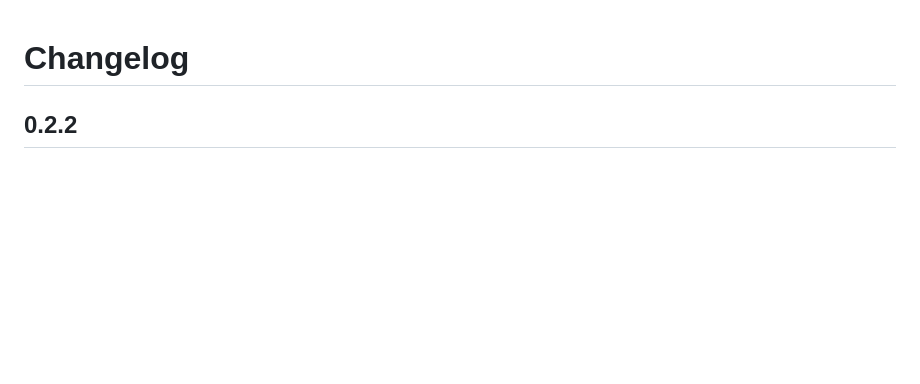
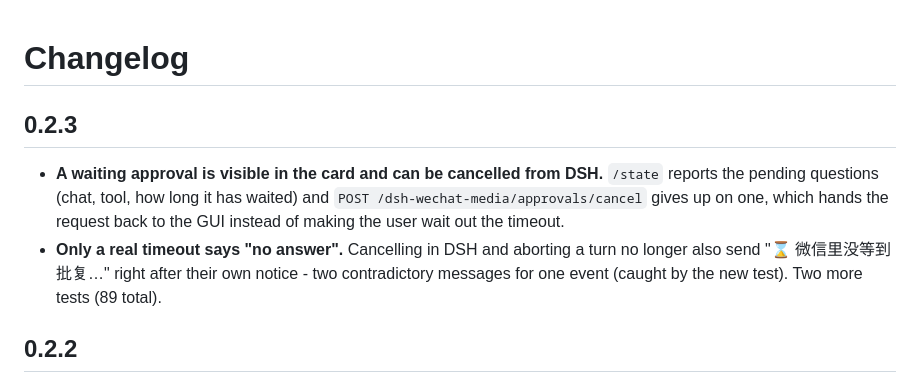
Before and after one commit to wjh-ux/dsh-wechat-media, a Markdown page: CHANGELOG.md, the part around the change. Drawn GitHub-style; blank space fills up the shorter version.

Commit message:
v0.2.3: CHANGELOG.md (visible + cancellable approvals)

```diff
--- a/CHANGELOG.md
+++ b/CHANGELOG.md
@@ -1,4 +1,13 @@
 # Changelog
+
+## 0.2.3
+
+- **A waiting approval is visible in the card and can be cancelled from DSH.** `/state` reports the pending
+  questions (chat, tool, how long it has waited) and `POST /dsh-wechat-media/approvals/cancel` gives up on one,
+  which hands the request back to the GUI instead of making the user wait out the timeout.
+- **Only a real timeout says "no answer".** Cancelling in DSH and aborting a turn no longer also send
+  "⌛ 微信里没等到批复…" right after their own notice - two contradictory messages for one event (caught by the
+  new test). Two more tests (89 total).
 
 ## 0.2.2
 
```
